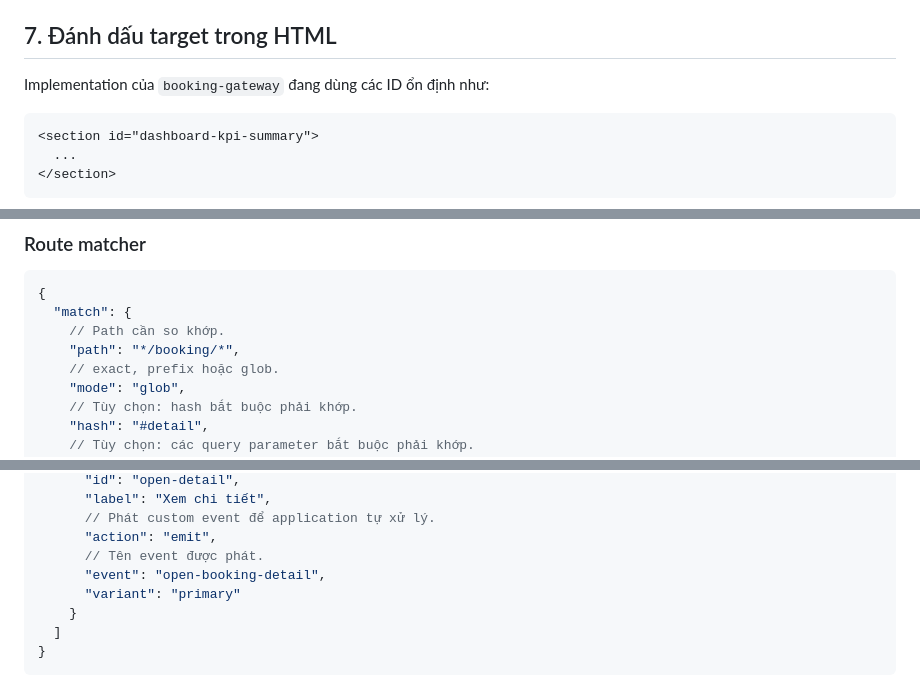
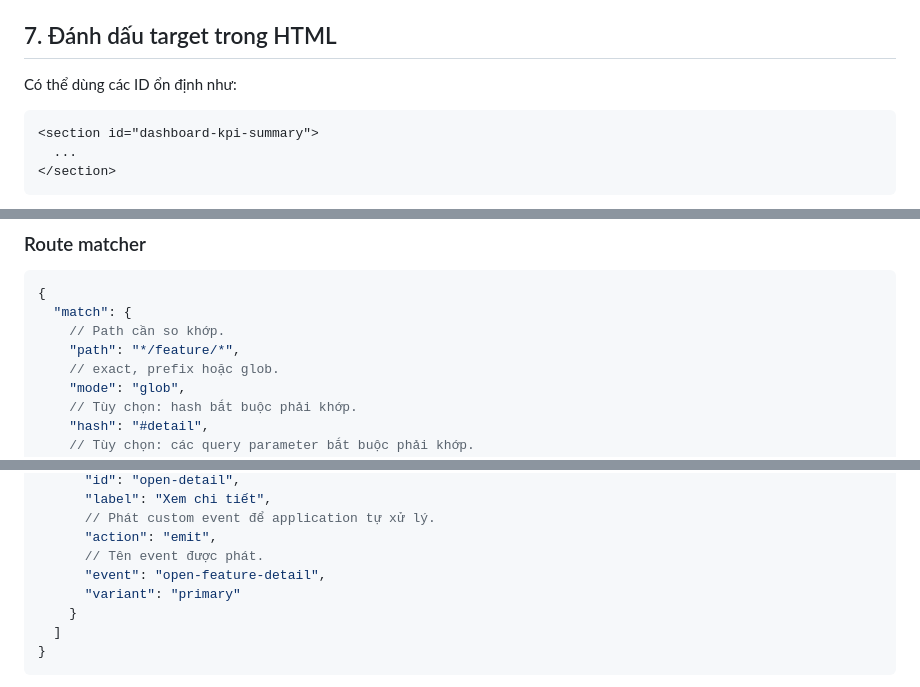
Before and after one commit to phuthai02/product-tour-js, a Markdown page: docs/KYTA_PRODUCT_TOUR_INTEGRATION.md, 3 parts joined by grey strips. Drawn GitHub-style.

````diff
--- a/docs/KYTA_PRODUCT_TOUR_INTEGRATION.md
+++ b/docs/KYTA_PRODUCT_TOUR_INTEGRATION.md
@@ -321,7 +321,7 @@ Page có thể override các cấu hình kế thừa từ manifest như `version
 
 ## 7. Đánh dấu target trong HTML
 
-Implementation của `booking-gateway` đang dùng các ID ổn định như:
+Có thể dùng các ID ổn định như:
 
 ```html
 <section id="dashboard-kpi-summary">
@@ -462,7 +462,7 @@ Adapter `provideProductTourNgxTranslate` bỏ prefix `i18n:` rồi gọi `Transl
 {
   "match": {
     // Path cần so khớp.
-    "path": "*/booking/*",
+    "path": "*/feature/*",
     // exact, prefix hoặc glob.
     "mode": "glob",
     // Tùy chọn: hash bắt buộc phải khớp.
@@ -531,7 +531,7 @@ Adapter `provideProductTourNgxTranslate` bỏ prefix `i18n:` rồi gọi `Transl
       // Phát custom event để application tự xử lý.
       "action": "emit",
       // Tên event được phát.
-      "event": "open-booking-detail",
+      "event": "open-feature-detail",
       "variant": "primary"
     }
   ]
````
Also changed, not shown: other parts of docs/KYTA_PRODUCT_TOUR_INTEGRATION.md (+14 -14 lines).
